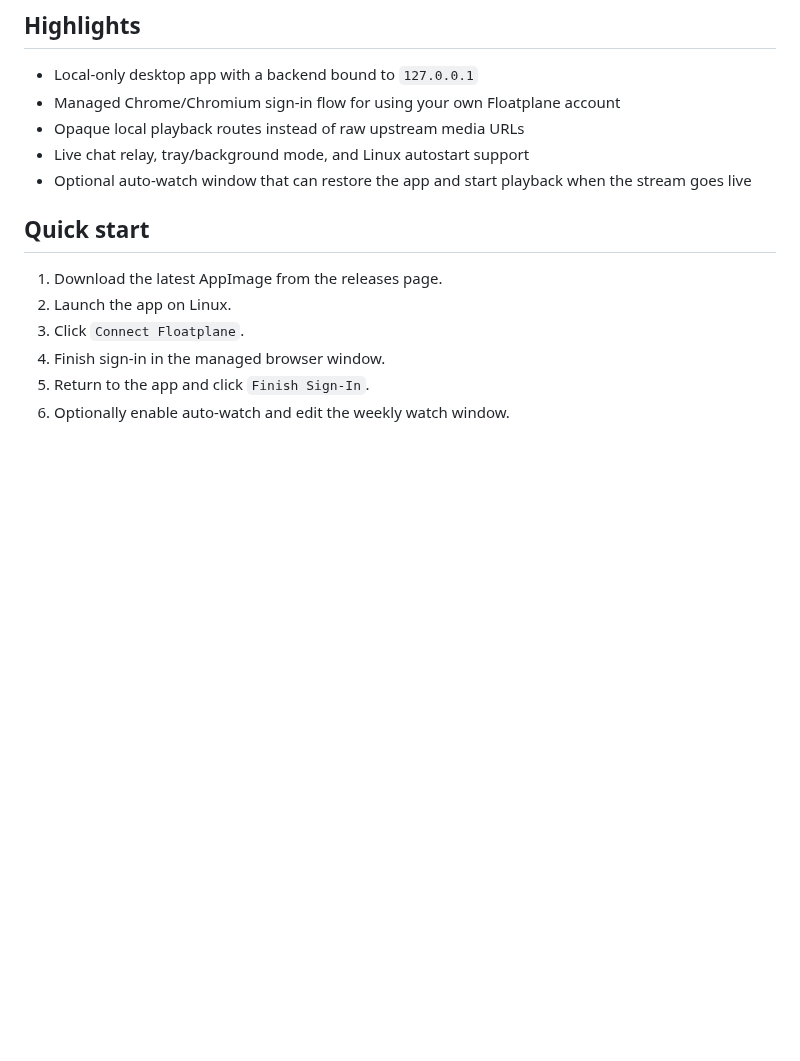
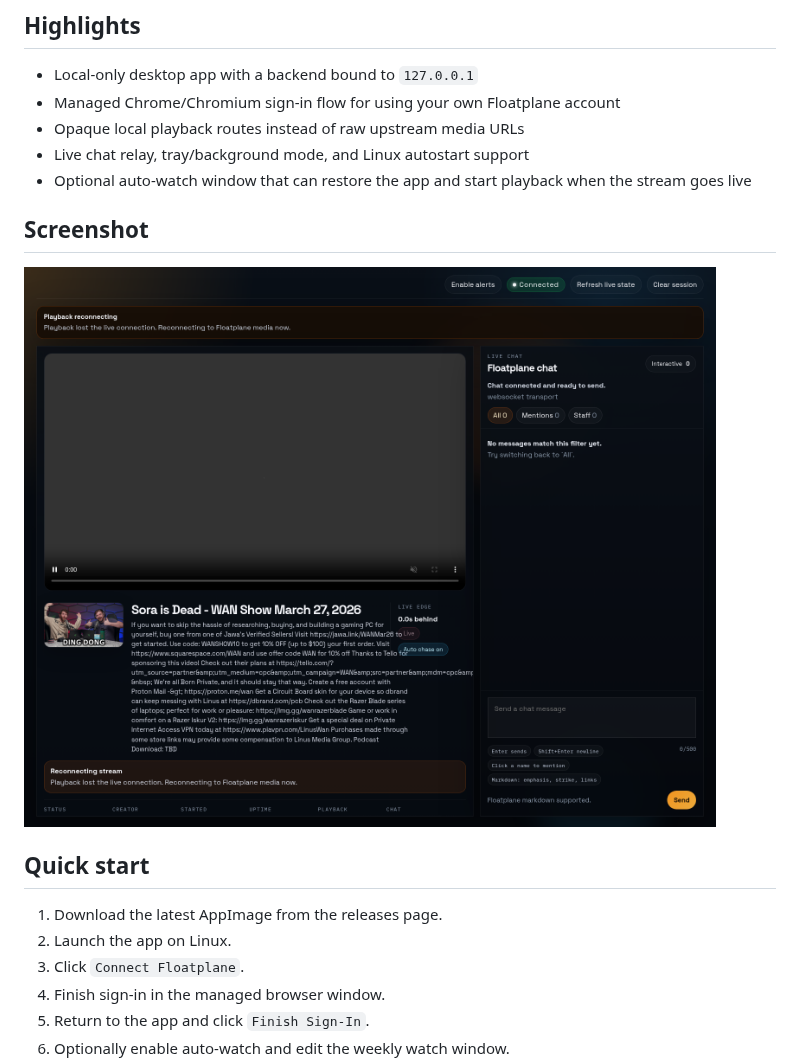
Before and after one commit to NeonN3mesis/unofficial-wan-client, a Markdown page: README.md, the part around the change. Drawn GitHub-style; pictures changed too: docs/screenshots/live-ui.png (added); blank space fills up the shorter version.

```diff
--- a/README.md
+++ b/README.md
@@ -22,6 +22,9 @@ chmod +x Unofficial.WAN.Client-*.AppImage
 - Opaque local playback routes instead of raw upstream media URLs
 - Live chat relay, tray/background mode, and Linux autostart support
 - Optional auto-watch window that can restore the app and start playback when the stream goes live
+
+## Screenshot
+![Unofficial WAN Client live view](./docs/screenshots/live-ui.png)
 
 ## Quick start
 1. Download the latest AppImage from the releases page.
```
Also changed, not shown: docs/security-audit-2026-03-28.md (+45 -0 lines), 7 other files.
